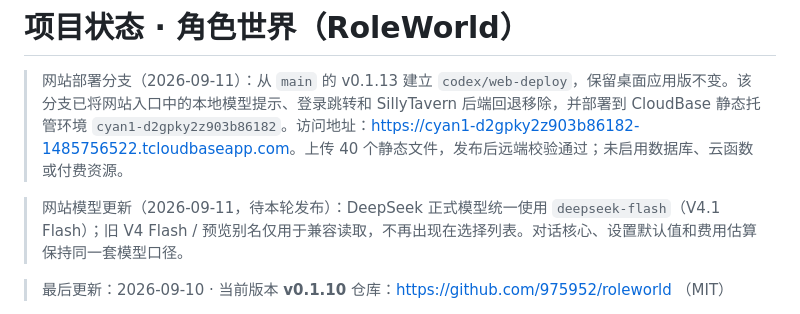
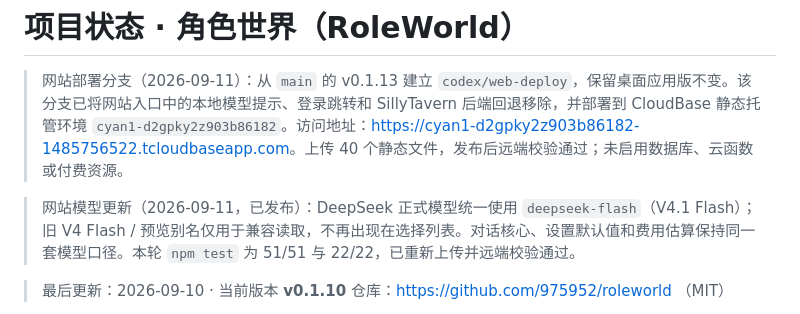
Before and after one commit to 975952/roleworld, a Markdown page: STATUS.md, the part around the change. Drawn GitHub-style.

Commit message:
docs: record official DeepSeek model update

```diff
--- a/STATUS.md
+++ b/STATUS.md
@@ -2,7 +2,7 @@
 
 > 网站部署分支（2026-09-11）：从 `main` 的 v0.1.13 建立 `codex/web-deploy`，保留桌面应用版不变。该分支已将网站入口中的本地模型提示、登录跳转和 SillyTavern 后端回退移除，并部署到 CloudBase 静态托管环境 `cyan1-d2gpky2z903b86182`。访问地址：<https://cyan1-d2gpky2z903b86182-1485756522.tcloudbaseapp.com>。上传 40 个静态文件，发布后远端校验通过；未启用数据库、云函数或付费资源。
 
-> 网站模型更新（2026-09-11，待本轮发布）：DeepSeek 正式模型统一使用 `deepseek-flash`（V4.1 Flash）；旧 V4 Flash / 预览别名仅用于兼容读取，不再出现在选择列表。对话核心、设置默认值和费用估算保持同一套模型口径。
+> 网站模型更新（2026-09-11，已发布）：DeepSeek 正式模型统一使用 `deepseek-flash`（V4.1 Flash）；旧 V4 Flash / 预览别名仅用于兼容读取，不再出现在选择列表。对话核心、设置默认值和费用估算保持同一套模型口径。本轮 `npm test` 为 51/51 与 22/22，已重新上传并远端校验通过。
 
 > 最后更新：2026-09-10 · 当前版本 **v0.1.10**
 > 仓库：https://github.com/975952/roleworld （MIT）
```
